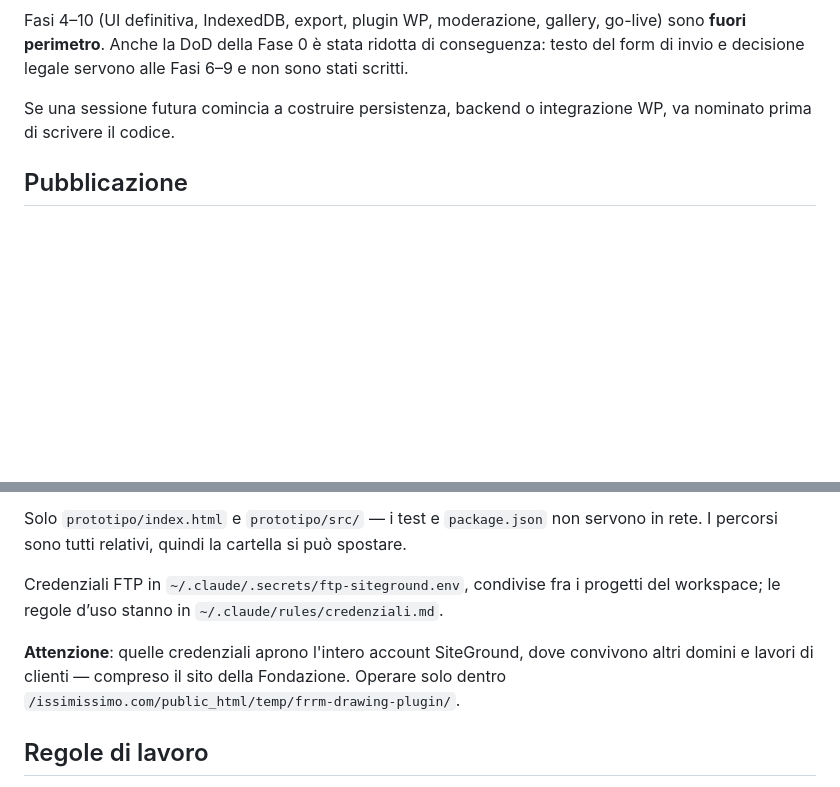
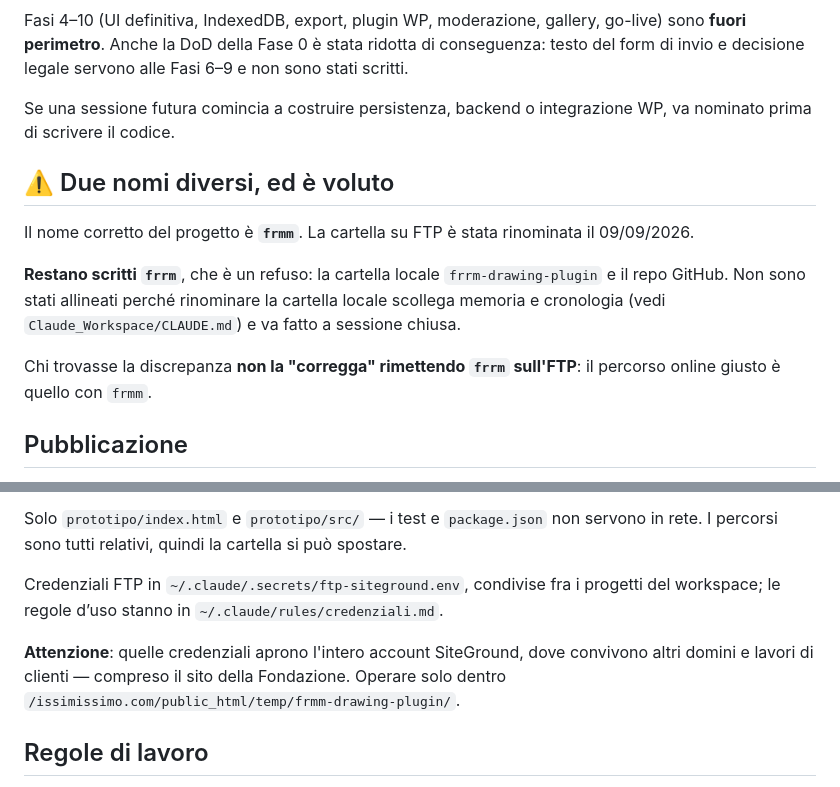
Before and after one commit to issimissimo/frrm-drawing-plugin, a Markdown page: CLAUDE.md, 2 parts joined by grey strips. Drawn GitHub-style; blank space fills up the shorter version.

```diff
--- a/CLAUDE.md
+++ b/CLAUDE.md
@@ -75,5 +75,13 @@ Fasi 4–10 (UI definitiva, IndexedDB, export, plugin WP, moderazione, gallery,
 
 Se una sessione futura comincia a costruire persistenza, backend o integrazione WP, va nominato prima di scrivere il codice.
 
+## ⚠️ Due nomi diversi, ed è voluto
+
+Il nome corretto del progetto è **`frmm`**. La cartella su FTP è stata rinominata il 09/09/2026.
+
+**Restano scritti `frrm`**, che è un refuso: la cartella locale `frrm-drawing-plugin` e il repo GitHub. Non sono stati allineati perché rinominare la cartella locale scollega memoria e cronologia (vedi `Claude_Workspace/CLAUDE.md`) e va fatto a sessione chiusa.
+
+Chi trovasse la discrepanza **non la "corregga" rimettendo `frrm` sull'FTP**: il percorso online giusto è quello con `frmm`.
+
 ## Pubblicazione
 
@@ -83,7 +91,7 @@ Solo `prototipo/index.html` e `prototipo/src/` — i test e `package.json` non s
 
 Credenziali FTP in `~/.claude/.secrets/ftp-siteground.env`, condivise fra i progetti del workspace; le regole d’uso stanno in `~/.claude/rules/credenziali.md`.
 
-**Attenzione**: quelle credenziali aprono l'intero account SiteGround, dove convivono altri domini e lavori di clienti — compreso il sito della Fondazione. Operare solo dentro `/issimissimo.com/public_html/temp/frrm-drawing-plugin/`.
+**Attenzione**: quelle credenziali aprono l'intero account SiteGround, dove convivono altri domini e lavori di clienti — compreso il sito della Fondazione. Operare solo dentro `/issimissimo.com/public_html/temp/frmm-drawing-plugin/`.
 
 ## Regole di lavoro
 
```
Also changed, not shown: other parts of CLAUDE.md (+1 -1 lines), .lavoro/stato.md (+2 -2 lines).
